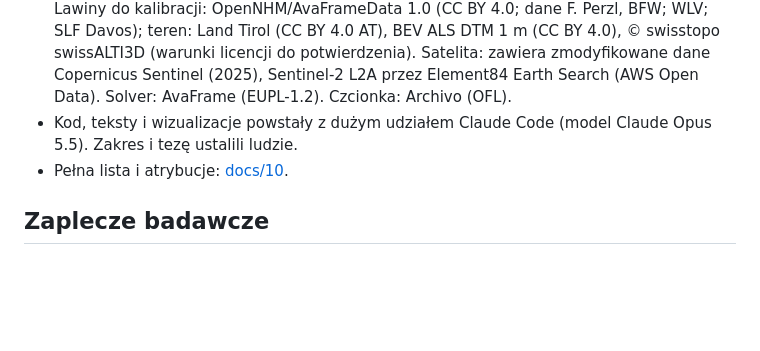
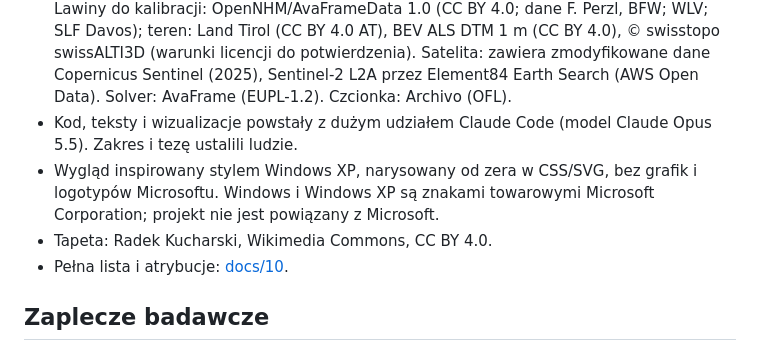
Before and after one commit to przemeknowak781/avalauncher, a Markdown page: README.md, the part around the change. Drawn GitHub-style; blank space fills up the shorter version.

Commit message:
Docs: XP-inspired design note (drawn from scratch, no Microsoft assets, trademark notice); wallpaper credit in README
Co-Authored-By: Claude Opus 5.5 <noreply@anthropic.com>

```diff
--- a/README.md
+++ b/README.md
@@ -179,6 +179,8 @@ Docelowo: regularne przeloty helikoptera lub UAV nad korytarzami szlaków: radar
 - Nasz kod: MIT, plik [`LICENSE`](LICENSE).
 - Dane i programy zewnętrzne zachowują własne licencje. Teren i ortofotomapa: GUGiK. Szlaki: © współtwórcy OpenStreetMap (ODbL). Pogoda: IMGW-PIB (dane przetworzone). Lawiny do kalibracji: OpenNHM/AvaFrameData 1.0 (CC BY 4.0; dane F. Perzl, BFW; WLV; SLF Davos); teren: Land Tirol (CC BY 4.0 AT), BEV ALS DTM 1 m (CC BY 4.0), © swisstopo swissALTI3D (warunki licencji do potwierdzenia). Satelita: zawiera zmodyfikowane dane Copernicus Sentinel (2025), Sentinel-2 L2A przez Element84 Earth Search (AWS Open Data). Solver: AvaFrame (EUPL-1.2). Czcionka: Archivo (OFL).
 - Kod, teksty i wizualizacje powstały z dużym udziałem Claude Code (model Claude Opus 5.5). Zakres i tezę ustalili ludzie.
+- Wygląd inspirowany stylem Windows XP, narysowany od zera w CSS/SVG, bez grafik i logotypów Microsoftu. Windows i Windows XP są znakami towarowymi Microsoft Corporation; projekt nie jest powiązany z Microsoft.
+- Tapeta: Radek Kucharski, Wikimedia Commons, CC BY 4.0.
 - Pełna lista i atrybucje: [docs/10](docs/10_ai_i_licencje.md).
 
 ## Zaplecze badawcze
```
Also changed, not shown: docs/10_ai_i_licencje.md (+2 -0 lines).
